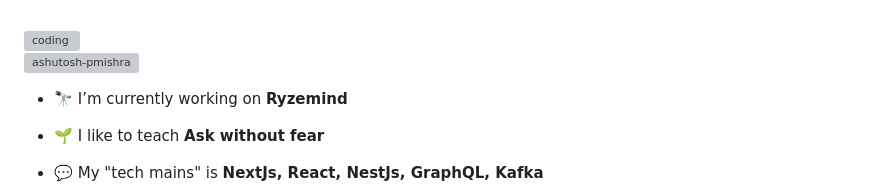
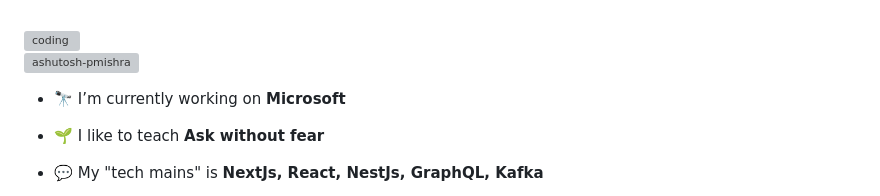
Before and after one commit to PietroArGal/PietroArGal, a Markdown page: README.md, the part around the change. Drawn GitHub-style; grey boxes are pictures that could not be loaded.

```diff
--- a/README.md
+++ b/README.md
@@ -10,7 +10,7 @@
 
 <p align="left"> <img src="https://komarev.com/ghpvc/?username=ashutosh-pmishra&label=Profile%20Views&color=f20736&style=flat" alt="ashutosh-pmishra" /> </p>
 
-- 🔭 I’m currently working on **Ryzemind**
+- 🔭 I’m currently working on **Microsoft**
 
 - 🌱 I like to teach **Ask without fear**
 
```
